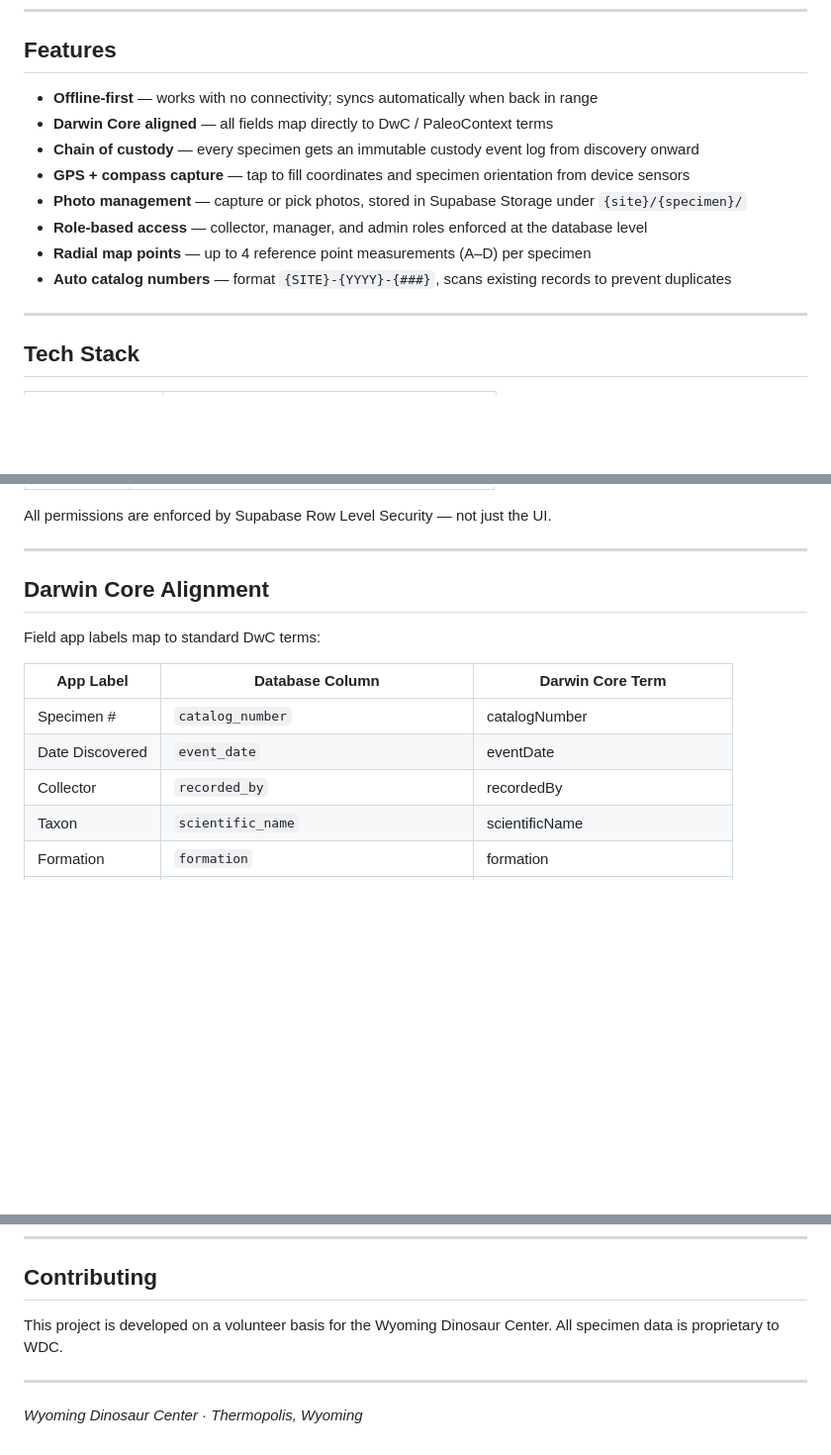
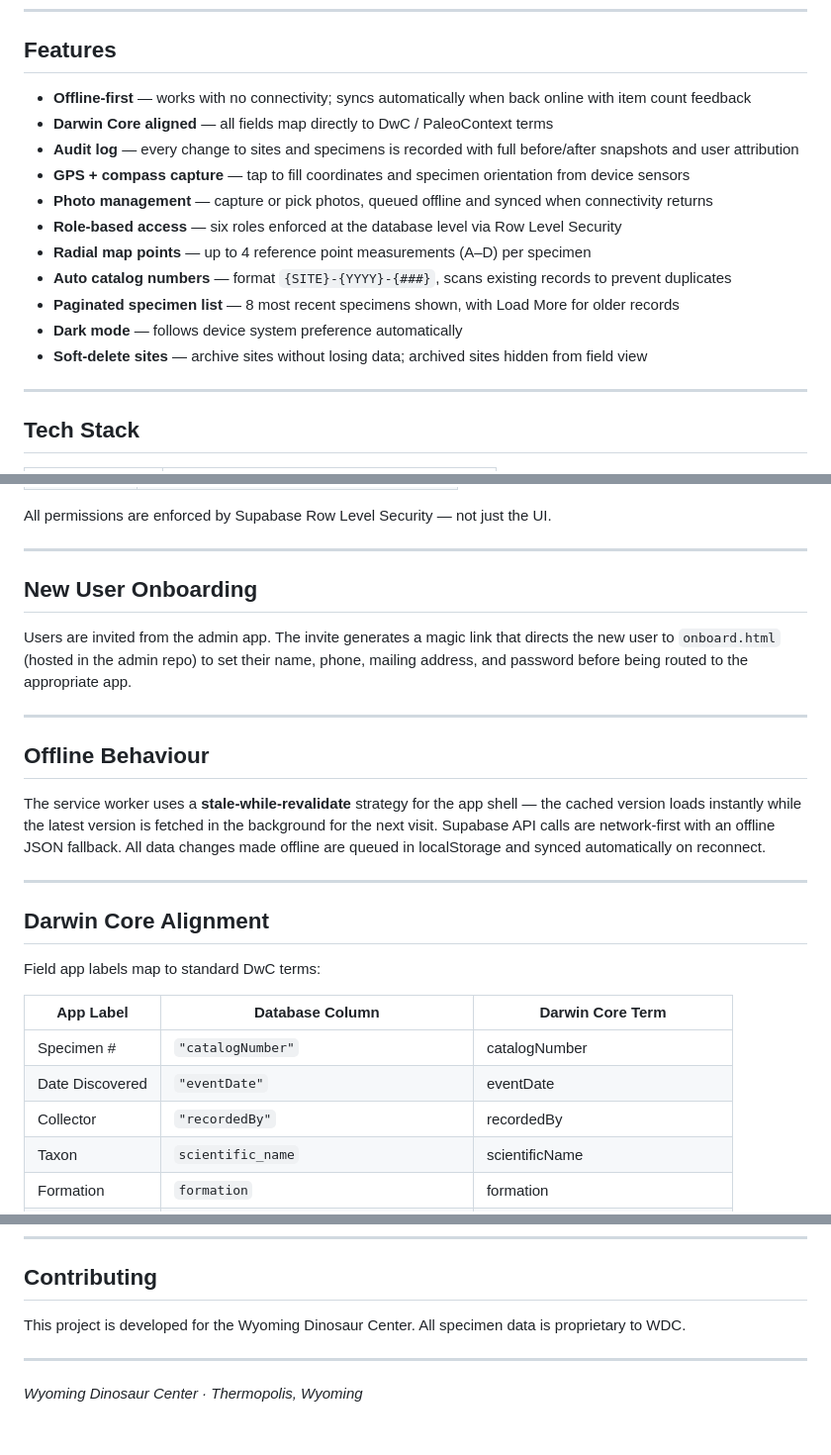
Before and after one commit to WyomingDinosaurCenter/field, a Markdown page: README.md, 3 parts joined by grey strips. Shown at 99% size. Rendered like a GitHub page; blank space fills up the shorter version.

```diff
--- a/README.md
+++ b/README.md
@@ -14,14 +14,17 @@ Field teams use this app to log paleontological specimens at the moment of disco
 
 ## Features
 
-- **Offline-first** — works with no connectivity; syncs automatically when back in range
+- **Offline-first** — works with no connectivity; syncs automatically when back online with item count feedback
 - **Darwin Core aligned** — all fields map directly to DwC / PaleoContext terms
-- **Chain of custody** — every specimen gets an immutable custody event log from discovery onward
+- **Audit log** — every change to sites and specimens is recorded with full before/after snapshots and user attribution
 - **GPS + compass capture** — tap to fill coordinates and specimen orientation from device sensors
-- **Photo management** — capture or pick photos, stored in Supabase Storage under `{site}/{specimen}/`
-- **Role-based access** — collector, manager, and admin roles enforced at the database level
+- **Photo management** — capture or pick photos, queued offline and synced when connectivity returns
+- **Role-based access** — six roles enforced at the database level via Row Level Security
 - **Radial map points** — up to 4 reference point measurements (A–D) per specimen
 - **Auto catalog numbers** — format `{SITE}-{YYYY}-{###}`, scans existing records to prevent duplicates
+- **Paginated specimen list** — 8 most recent specimens shown, with Load More for older records
+- **Dark mode** — follows device system preference automatically
+- **Soft-delete sites** — archive sites without losing data; archived sites hidden from field view
 
 ---
 
@@ -105,5 +114,17 @@ Push to GitHub. Enable **GitHub Pages** from the repo settings (source: main bra
 
 All permissions are enforced by Supabase Row Level Security — not just the UI.
+
+---
+
+## New User Onboarding
+
+Users are invited from the admin app. The invite generates a magic link that directs the new user to `onboard.html` (hosted in the admin repo) to set their name, phone, mailing address, and password before being routed to the appropriate app.
+
+---
+
+## Offline Behaviour
+
+The service worker uses a **stale-while-revalidate** strategy for the app shell — the cached version loads instantly while the latest version is fetched in the background for the next visit. Supabase API calls are network-first with an offline JSON fallback. All data changes made offline are queued in localStorage and synced automatically on reconnect.
 
 ---
 
@@ -113,9 +134,9 @@ Field app labels map to standard DwC terms:
 
 | App Label | Database Column | Darwin Core Term |
 |-----------|----------------|-----------------|
-| Specimen # | `catalog_number` | catalogNumber |
-| Date Discovered | `event_date` | eventDate |
-| Collector | `recorded_by` | recordedBy |
+| Specimen # | `"catalogNumber"` | catalogNumber |
+| Date Discovered | `"eventDate"` | eventDate |
+| Collector | `"recordedBy"` | recordedBy |
 | Taxon | `scientific_name` | scientificName |
 | Formation | `formation` | formation |
 | Associations | `associated_occurrences` | associatedOccurrences |
@@ -137,7 +158,7 @@ Full crosswalk in `SCHEMA.md`.
 
 ## Contributing
 
-This project is developed on a volunteer basis for the Wyoming Dinosaur Center. All specimen data is proprietary to WDC.
+This project is developed for the Wyoming Dinosaur Center. All specimen data is proprietary to WDC.
 
 ---
 
```
Also changed, not shown: other parts of README.md (+20 -14 lines).
